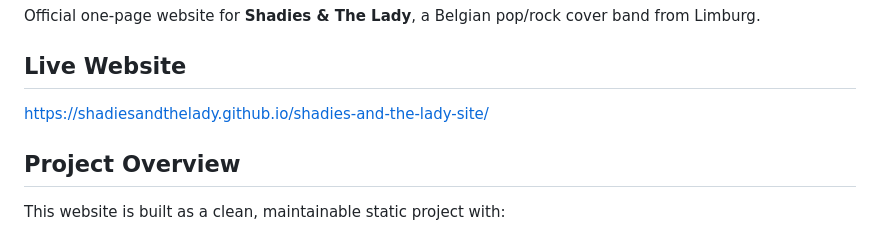
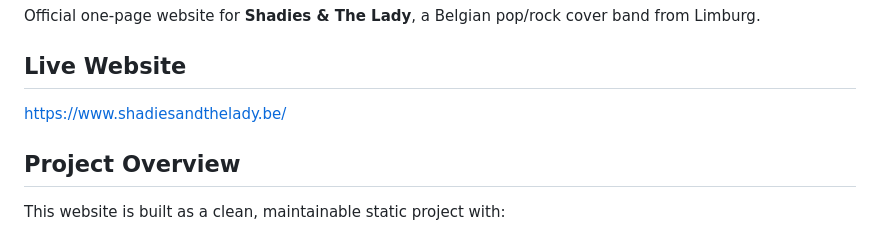
Before and after one commit to ShadiesAndTheLady/shadies-and-the-lady-site, a Markdown page: README.md, the part around the change. GitHub-like rendering.

Commit message:
Update live website URL in README

```diff
--- a/README.md
+++ b/README.md
@@ -4,7 +4,7 @@ Official one-page website for **Shadies & The Lady**, a Belgian pop/rock cover b
 
 ## Live Website
 
-https://shadiesandthelady.github.io/shadies-and-the-lady-site/
+https://www.shadiesandthelady.be/
 
 ## Project Overview
 
```
